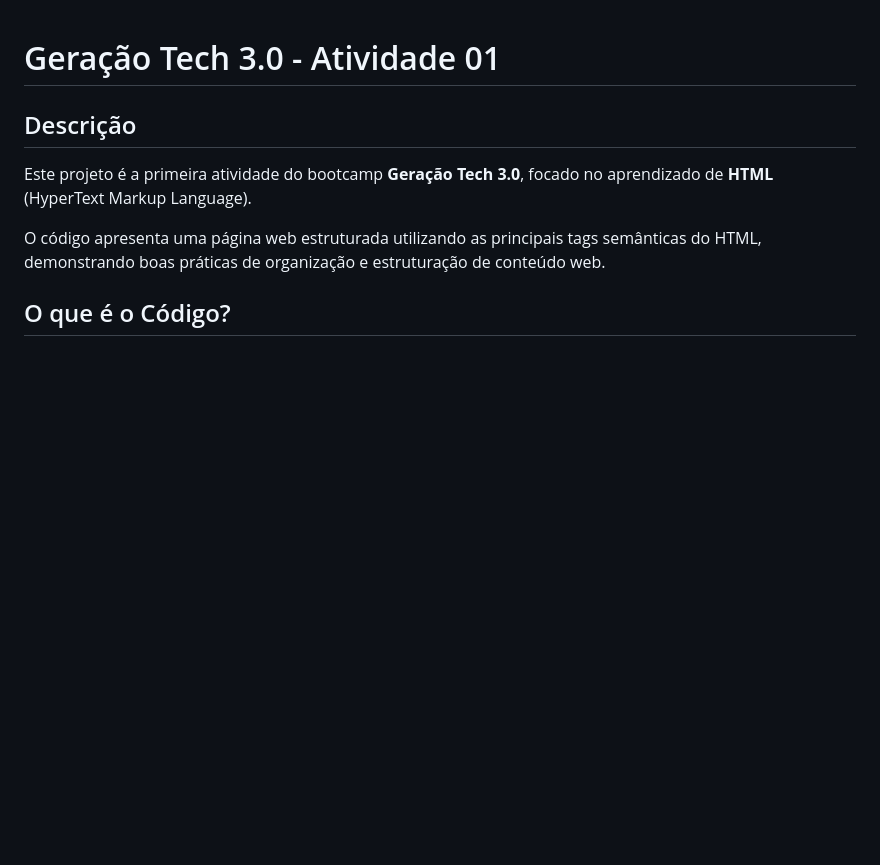
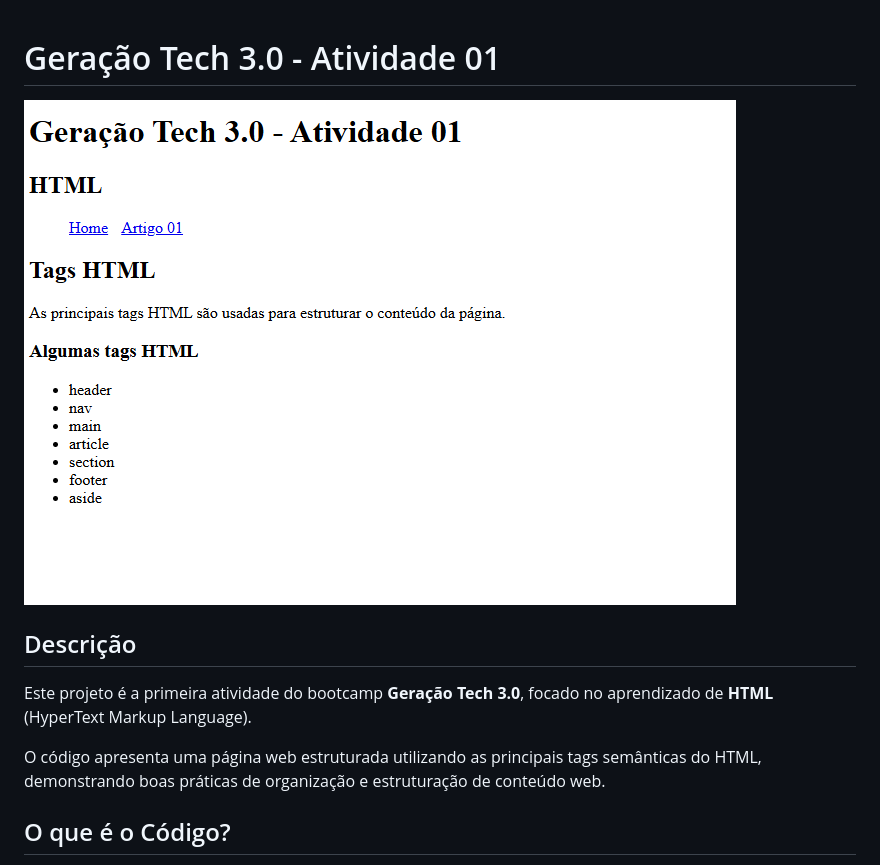
Before and after one commit to weberfern/G-tech-2025-2026-HTML, a Markdown page: Atividade 01/README.md, the part around the change. Rendered like a GitHub page; pictures changed too: img/atv1.jpg (added); blank space fills up the shorter version.

```diff
--- a/Atividade 01/README.md
+++ b/Atividade 01/README.md
@@ -1,4 +1,6 @@
 # Geração Tech 3.0 - Atividade 01
+
+![Atividade 01](../img/atv1.jpg)
 
 ## Descrição
 
```
Also changed, not shown: Atividade 02/README.md (+2 -0 lines), Atividade Pratica/README.md (+2 -0 lines), img/atv-pratica.jpg (added), img/atv2.jpg (added).
